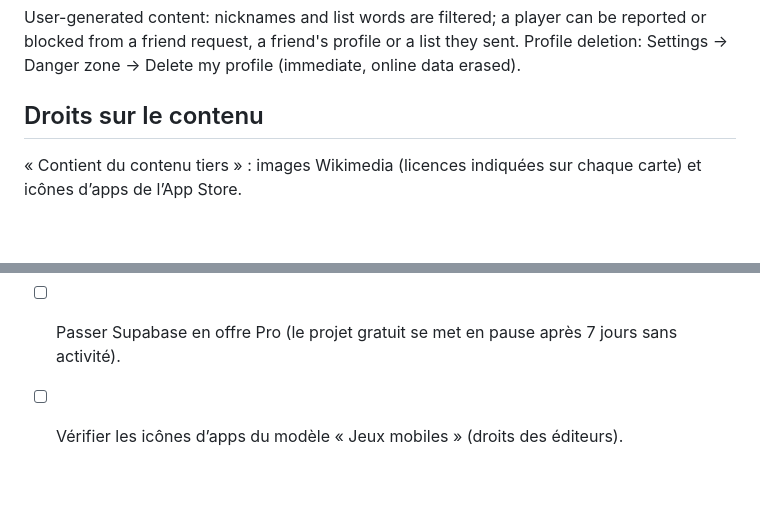
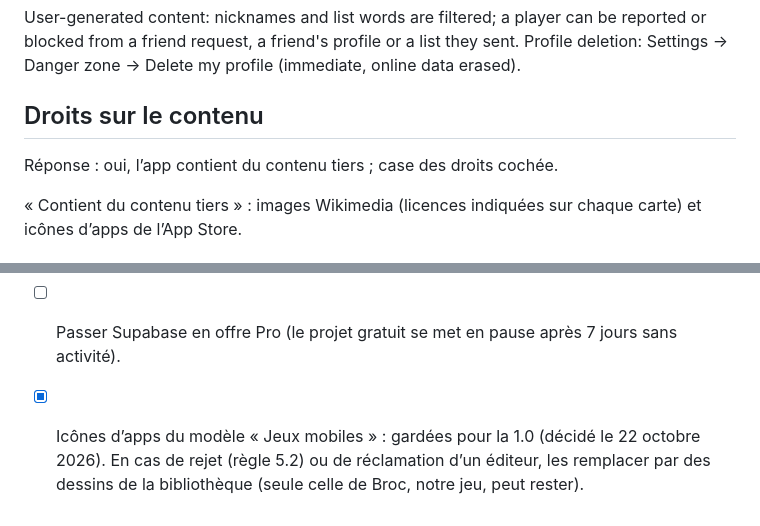
Before and after one commit to guigousse/Tier-list-app, a Markdown page: store/fiche-app-store.md, 2 parts joined by grey strips. Rendered like a GitHub page; blank space fills up the shorter version.

Commit message:
Fiche App Store : les icônes d'apps de « Jeux mobiles » sont gardées pour la 1.0, avec la marche à suivre en cas de rejet ou de réclamation
Co-Authored-By: Claude Opus 5.5 <noreply@anthropic.com>
Claude-Session: https://claude.ai/code/session_01XcDKdGdUxRMjzRAv89W1VQ

```diff
--- a/store/fiche-app-store.md
+++ b/store/fiche-app-store.md
@@ -110,6 +110,8 @@ User-generated content: nicknames and list words are filtered; a player can be r
 
 ## Droits sur le contenu
 
+Réponse : oui, l’app contient du contenu tiers ; case des droits cochée.
+
 « Contient du contenu tiers » : images Wikimedia (licences indiquées sur chaque carte) et icônes d’apps de l’App Store.
 
 ## Avant de soumettre
@@ -119,4 +121,4 @@ User-generated content: nicknames and list words are filtered; a player can be r
 - [ ] Coller dans Supabase le nettoyage quotidien de `supabase/migrations/20261020190000_mail_expiry.sql` (fonction `private.cleanup`).
 - [ ] Supprimer les fonctions Edge de test `appstore-test` et `words-bench` (tableau de bord Supabase → Edge Functions).
 - [ ] Passer Supabase en offre Pro (le projet gratuit se met en pause après 7 jours sans activité).
-- [ ] Vérifier les icônes d’apps du modèle « Jeux mobiles » (droits des éditeurs).
+- [x] Icônes d’apps du modèle « Jeux mobiles » : gardées pour la 1.0 (décidé le 22 octobre 2026). En cas de rejet (règle 5.2) ou de réclamation d’un éditeur, les remplacer par des dessins de la bibliothèque (seule celle de Broc, notre jeu, peut rester).
```
